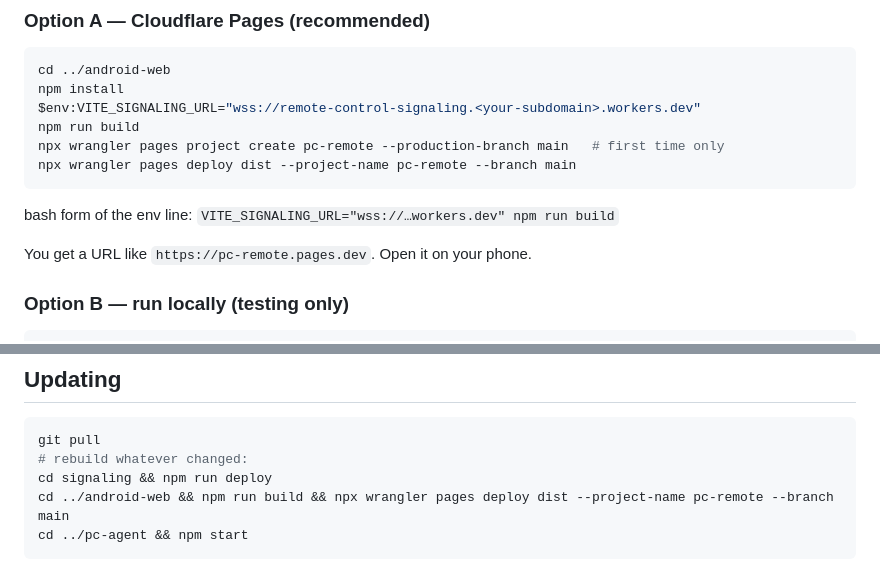
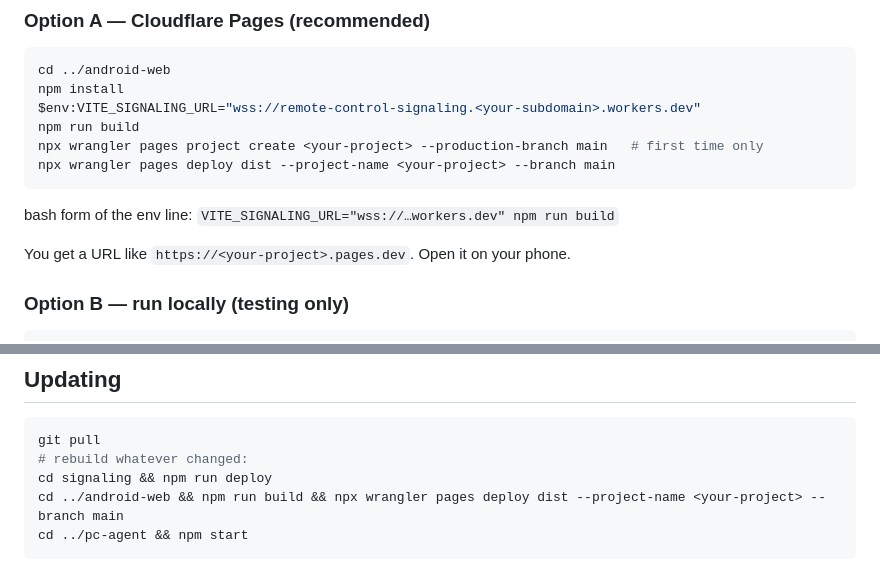
Before and after one commit to AndonyEmmanuelVelazquez/remote-controlpc, a Markdown page: docs/GETTING_STARTED.md, 2 parts joined by grey strips. Drawn GitHub-style.

````diff
--- a/docs/GETTING_STARTED.md
+++ b/docs/GETTING_STARTED.md
@@ -81,14 +81,14 @@ cd ../android-web
 npm install
 $env:VITE_SIGNALING_URL="wss://remote-control-signaling.<your-subdomain>.workers.dev"
 npm run build
-npx wrangler pages project create pc-remote --production-branch main   # first time only
-npx wrangler pages deploy dist --project-name pc-remote --branch main
+npx wrangler pages project create <your-project> --production-branch main   # first time only
+npx wrangler pages deploy dist --project-name <your-project> --branch main
 ```
 
 bash form of the env line:
 `VITE_SIGNALING_URL="wss://…workers.dev" npm run build`
 
-You get a URL like `https://pc-remote.pages.dev`. Open it on your phone.
+You get a URL like `https://<your-project>.pages.dev`. Open it on your phone.
 
 ### Option B — run locally (testing only)
 
@@ -219,6 +219,6 @@ cd e2e; npm install; npm test                   # expect 4x PASS
 git pull
 # rebuild whatever changed:
 cd signaling && npm run deploy
-cd ../android-web && npm run build && npx wrangler pages deploy dist --project-name pc-remote --branch main
+cd ../android-web && npm run build && npx wrangler pages deploy dist --project-name <your-project> --branch main
 cd ../pc-agent && npm start
 ```
````
Also changed, not shown: README.md (+1 -1 lines).
